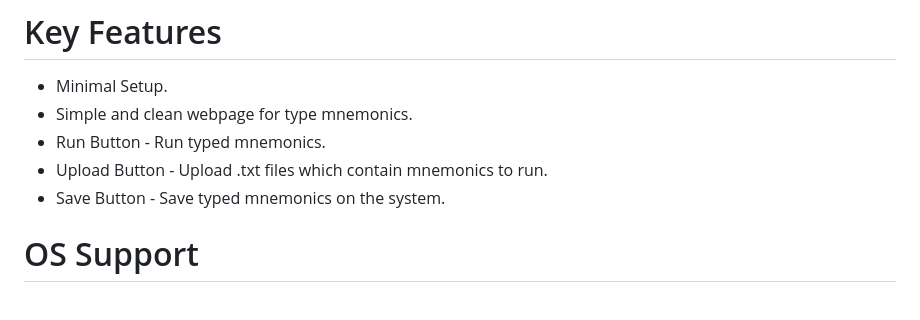
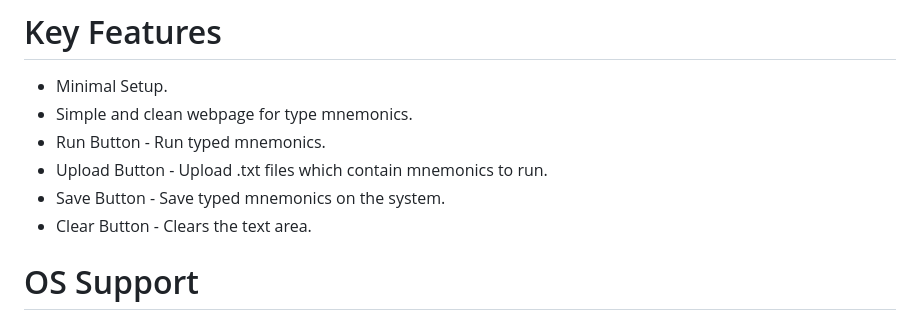
Before and after one commit to wirebits/PicoWQuack, a Markdown page: README.md, the part around the change printed below. Drawn GitHub-style.

```diff
--- a/README.md
+++ b/README.md
@@ -20,6 +20,7 @@ It is a USB Rubber Ducky with wifi capabilities and it was termed by [Spacehuhn]
 - Run Button - Run typed mnemonics.
 - Upload Button - Upload .txt files which contain mnemonics to run.
 - Save Button - Save typed mnemonics on the system.
+- Clear Button - Clears the text area.
 
 # OS Support
 - Windows 10
```
Also changed, not shown: other parts of README.md (+1 -1 lines).
